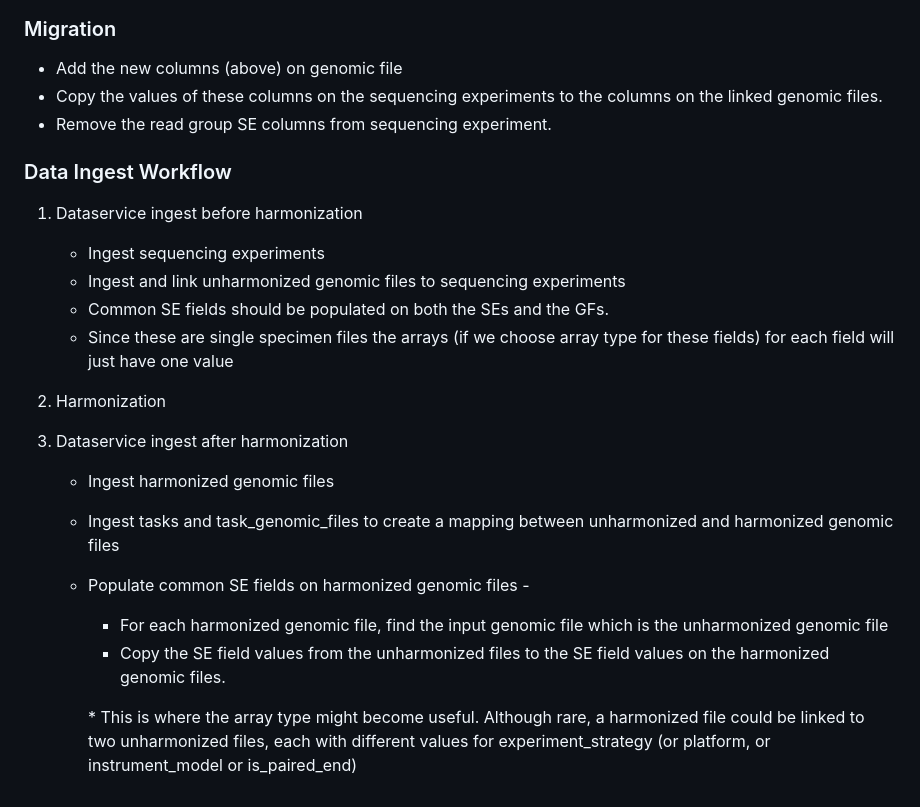
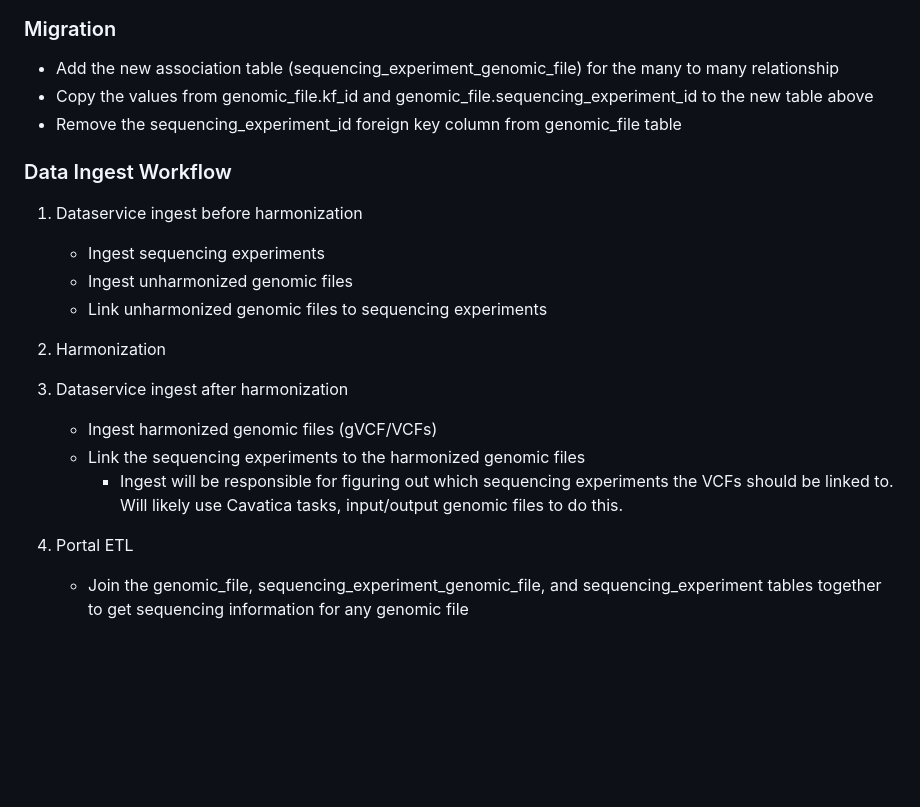
Before and after one commit to kids-first/kf-api-dataservice, a Markdown page: docs/genomic_file/README.md, the part around the change printed below. Rendered like a GitHub page; blank space fills up the shorter version.

```diff
--- a/docs/genomic_file/README.md
+++ b/docs/genomic_file/README.md
@@ -79,32 +57,25 @@ SequencingExperiment yet (we want to keep them for now)
 
 ### Migration
-- Add the new columns (above) on genomic file
-- Copy the values of these columns on the sequencing experiments to the columns
-on the linked genomic files.
-- Remove the read group SE columns from sequencing experiment.
+- Add the new association table (sequencing_experiment_genomic_file) for the many to many relationship
+- Copy the values from genomic_file.kf_id and genomic_file.sequencing_experiment_id to the new table above
+- Remove the sequencing_experiment_id foreign key column from genomic_file table
 
 ### Data Ingest Workflow
 1. Dataservice ingest before harmonization
 
     - Ingest sequencing experiments
-    - Ingest and link unharmonized genomic files to sequencing experiments
-    - Common SE fields should be populated on both the SEs and the GFs.
-    - Since these are single specimen files the arrays (if we choose array type for these fields) for each field will just
-    have one value
+    - Ingest unharmonized genomic files
+    - Link unharmonized genomic files to sequencing experiments
 
 2. Harmonization
 
 3. Dataservice ingest after harmonization
 
-    - Ingest harmonized genomic files
-    - Ingest tasks and task_genomic_files to create a mapping between unharmonized
-    and harmonized genomic files
-    - Populate common SE fields on harmonized genomic files -
-        - For each harmonized genomic file, find the input genomic file which is
-        the unharmonized genomic file
-        - Copy the SE field values from the unharmonized files to the SE field
-        values on the harmonized genomic files.
+    - Ingest harmonized genomic files (gVCF/VCFs)
+    - Link the sequencing experiments to the harmonized genomic files
+         - Ingest will be responsible for figuring out which sequencing experiments
+         the VCFs should be linked to. Will likely use Cavatica tasks, input/output genomic files to do this.
 
-        \* This is where the array type might become useful.
-        Although rare, a harmonized file could be linked to two unharmonized files, each
-        with different values for experiment_strategy (or platform, or instrument_model or is_paired_end)
+4. Portal ETL
+    - Join the genomic_file, sequencing_experiment_genomic_file, and sequencing_experiment
+    tables together to get sequencing information for any genomic file
```
Also changed, not shown: other parts of docs/genomic_file/README.md (+13 -35 lines), docs/genomic_file/gf-se-fields.png (deleted), docs/genomic_file/gf-se-model.png (added).
